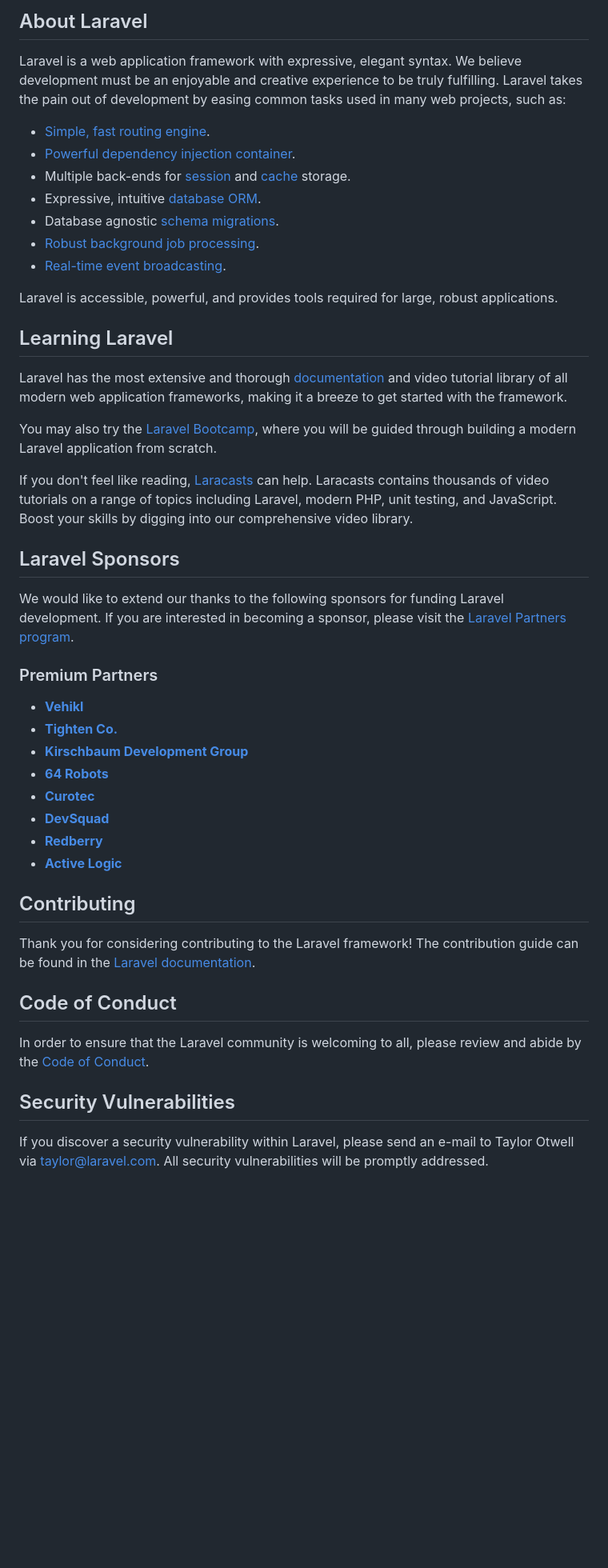
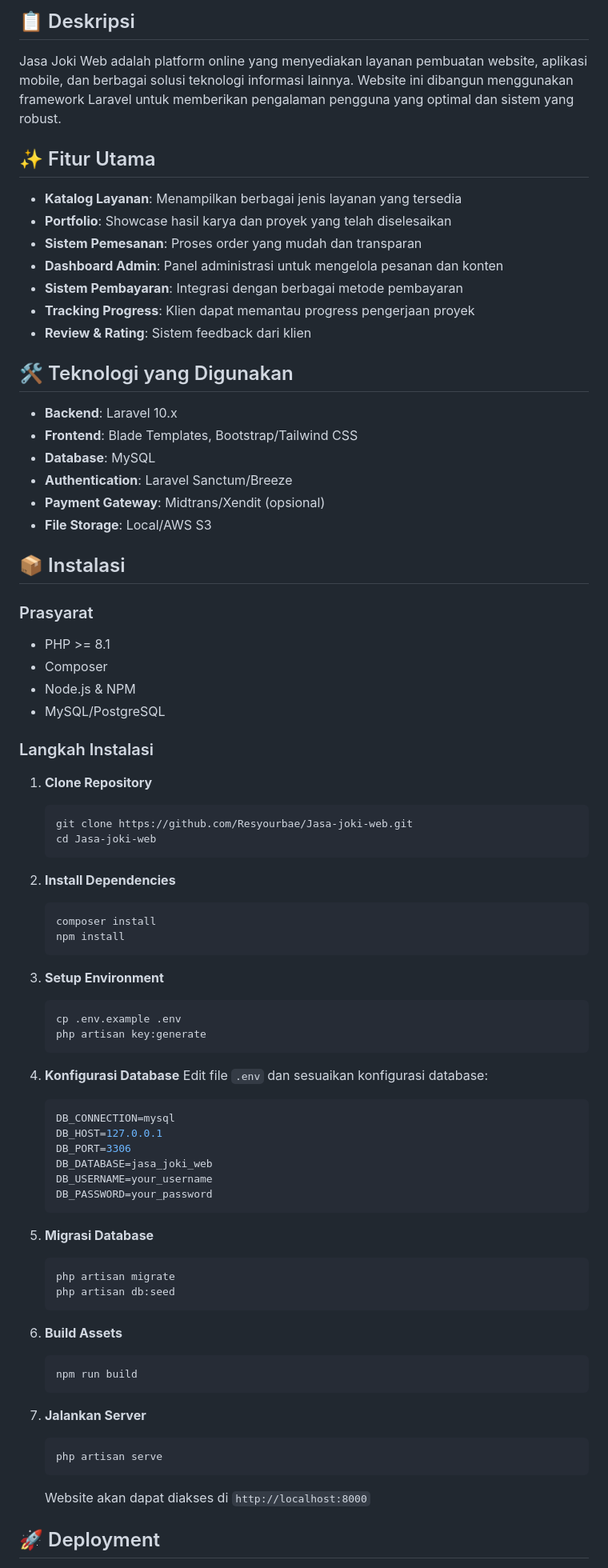
Before and after one commit to Resyourbae/Jasa-joki-web, a Markdown page: README.md, the part around one of its changes. Shown at 80% size. GitHub-like rendering; blank space fills up the shorter version.

Commit message:
memperbarui readme file

````diff
--- a/README.md
+++ b/README.md
@@ -9,50 +4,83 @@
 
-## About Laravel
+## 📋 Deskripsi
 
-Laravel is a web application framework with expressive, elegant syntax. We believe development must be an enjoyable and creative experience to be truly fulfilling. Laravel takes the pain out of development by easing common tasks used in many web projects, such as:
+Jasa Joki Web adalah platform online yang menyediakan layanan pembuatan website, aplikasi mobile, dan berbagai solusi teknologi informasi lainnya. Website ini dibangun menggunakan framework Laravel untuk memberikan pengalaman pengguna yang optimal dan sistem yang robust.
 
-- [Simple, fast routing engine](https://laravel.com/docs/routing).
-- [Powerful dependency injection container](https://laravel.com/docs/container).
-- Multiple back-ends for [session](https://laravel.com/docs/session) and [cache](https://laravel.com/docs/cache) storage.
-- Expressive, intuitive [database ORM](https://laravel.com/docs/eloquent).
-- Database agnostic [schema migrations](https://laravel.com/docs/migrations).
-- [Robust background job processing](https://laravel.com/docs/queues).
-- [Real-time event broadcasting](https://laravel.com/docs/broadcasting).
+## ✨ Fitur Utama
 
-Laravel is accessible, powerful, and provides tools required for large, robust applications.
+- **Katalog Layanan**: Menampilkan berbagai jenis layanan yang tersedia
+- **Portfolio**: Showcase hasil karya dan proyek yang telah diselesaikan
+- **Sistem Pemesanan**: Proses order yang mudah dan transparan
+- **Dashboard Admin**: Panel administrasi untuk mengelola pesanan dan konten
+- **Sistem Pembayaran**: Integrasi dengan berbagai metode pembayaran
+- **Tracking Progress**: Klien dapat memantau progress pengerjaan proyek
+- **Review & Rating**: Sistem feedback dari klien
 
-## Learning Laravel
+## 🛠️ Teknologi yang Digunakan
 
-Laravel has the most extensive and thorough [documentation](https://laravel.com/docs) and video tutorial library of all modern web application frameworks, making it a breeze to get started with the framework.
+- **Backend**: Laravel 10.x
+- **Frontend**: Blade Templates, Bootstrap/Tailwind CSS
+- **Database**: MySQL
+- **Authentication**: Laravel Sanctum/Breeze
+- **Payment Gateway**: Midtrans/Xendit (opsional)
+- **File Storage**: Local/AWS S3
 
-You may also try the [Laravel Bootcamp](https://bootcamp.laravel.com), where you will be guided through building a modern Laravel application from scratch.
+## 📦 Instalasi
 
-If you don't feel like reading, [Laracasts](https://laracasts.com) can help. Laracasts contains thousands of video tutorials on a range of topics including Laravel, modern PHP, unit testing, and JavaScript. Boost your skills by digging into our comprehensive video library.
+### Prasyarat
+- PHP >= 8.1
+- Composer
+- Node.js & NPM
+- MySQL/PostgreSQL
 
-## Laravel Sponsors
+### Langkah Instalasi
 
-We would like to extend our thanks to the following sponsors for funding Laravel development. If you are interested in becoming a sponsor, please visit the [Laravel Partners program](https://partners.laravel.com).
+1. **Clone Repository**
+   ```bash
+   git clone https://github.com/Resyourbae/Jasa-joki-web.git
+   cd Jasa-joki-web
+   ```
 
-### Premium Partners
+2. **Install Dependencies**
+   ```bash
+   composer install
+   npm install
+   ```
 
-- **[Vehikl](https://vehikl.com)**
-- **[Tighten Co.](https://tighten.co)**
-- **[Kirschbaum Development Group](https://kirschbaumdevelopment.com)**
-- **[64 Robots](https://64robots.com)**
-- **[Curotec](https://www.curotec.com/services/technologies/laravel)**
-- **[DevSquad](https://devsquad.com/hire-laravel-developers)**
-- **[Redberry](https://redberry.international/laravel-development)**
-- **[Active Logic](https://activelogic.com)**
+3. **Setup Environment**
+   ```bash
+   cp .env.example .env
+   php artisan key:generate
+   ```
 
-## Contributing
+4. **Konfigurasi Database**
+   Edit file `.env` dan sesuaikan konfigurasi database:
+   ```env
+   DB_CONNECTION=mysql
+   DB_HOST=127.0.0.1
+   DB_PORT=3306
+   DB_DATABASE=jasa_joki_web
+   DB_USERNAME=your_username
+   DB_PASSWORD=your_password
+   ```
 
-Thank you for considering contributing to the Laravel framework! The contribution guide can be found in the [Laravel documentation](https://laravel.com/docs/contributions).
+5. **Migrasi Database**
+   ```bash
+   php artisan migrate
+   php artisan db:seed
+   ```
 
-## Code of Conduct
+6. **Build Assets**
+   ```bash
+   npm run build
+   ```
 
-In order to ensure that the Laravel community is welcoming to all, please review and abide by the [Code of Conduct](https://laravel.com/docs/contributions#code-of-conduct).
+7. **Jalankan Server**
+   ```bash
+   php artisan serve
+   ```
 
-## Security Vulnerabilities
+   Website akan dapat diakses di `http://localhost:8000`
 
-If you discover a security vulnerability within Laravel, please send an e-mail to Taylor Otwell via [taylor@laravel.com](mailto:taylor@laravel.com). All security vulnerabilities will be promptly addressed.
+## 🚀 Deployment
 
````
Also changed, not shown: other parts of README.md (+135 -9 lines).
